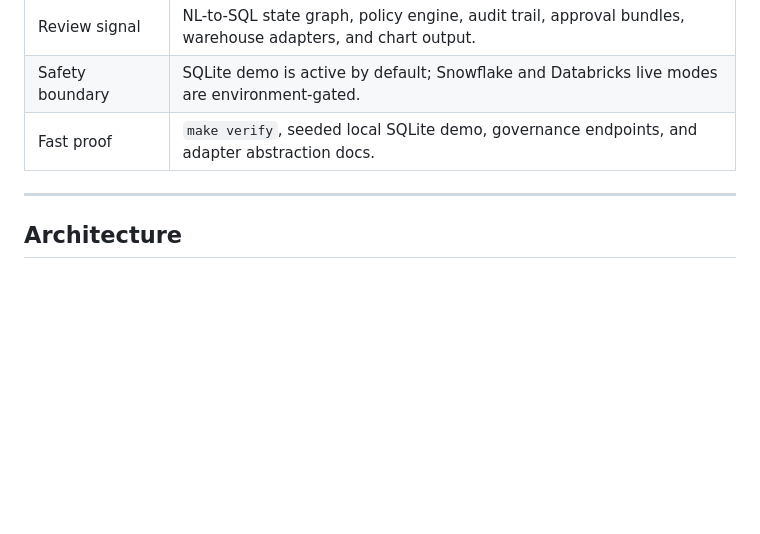
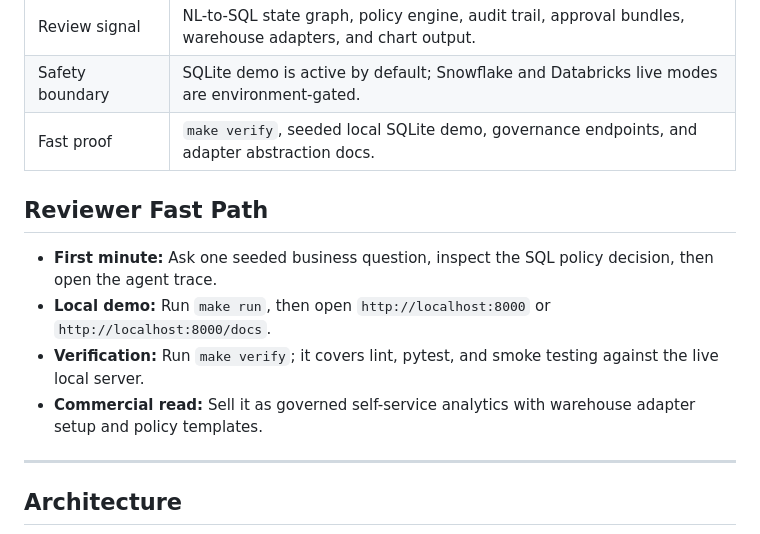
Before and after one commit to KIM3310/Nexus-Hive, a Markdown page: README.md, the part around the change. GitHub-like rendering; blank space fills up the shorter version.

Commit message:
Add reviewer fast path

```diff
--- a/README.md
+++ b/README.md
@@ -29,6 +29,13 @@ Nexus-Hive turns natural-language business questions into **audited SQL**, execu
 | Review signal | NL-to-SQL state graph, policy engine, audit trail, approval bundles, warehouse adapters, and chart output. |
 | Safety boundary | SQLite demo is active by default; Snowflake and Databricks live modes are environment-gated. |
 | Fast proof | `make verify`, seeded local SQLite demo, governance endpoints, and adapter abstraction docs. |
+
+## Reviewer Fast Path
+
+- **First minute:** Ask one seeded business question, inspect the SQL policy decision, then open the agent trace.
+- **Local demo:** Run `make run`, then open `http://localhost:8000` or `http://localhost:8000/docs`.
+- **Verification:** Run `make verify`; it covers lint, pytest, and smoke testing against the live local server.
+- **Commercial read:** Sell it as governed self-service analytics with warehouse adapter setup and policy templates.
 
 ---
 
```
